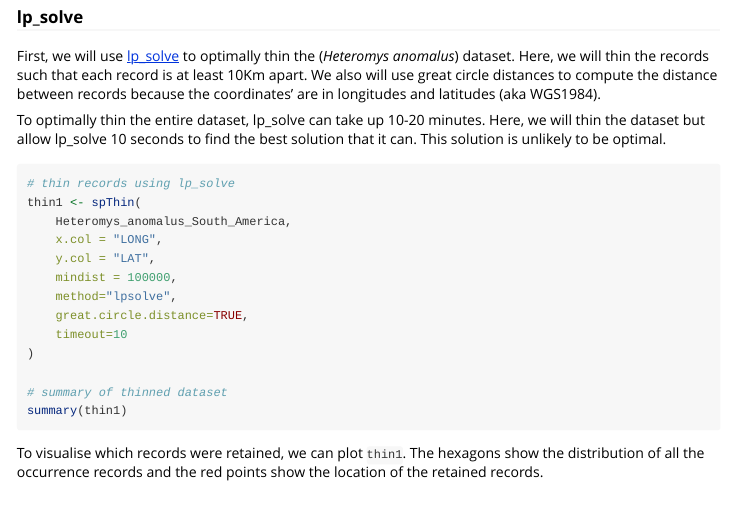
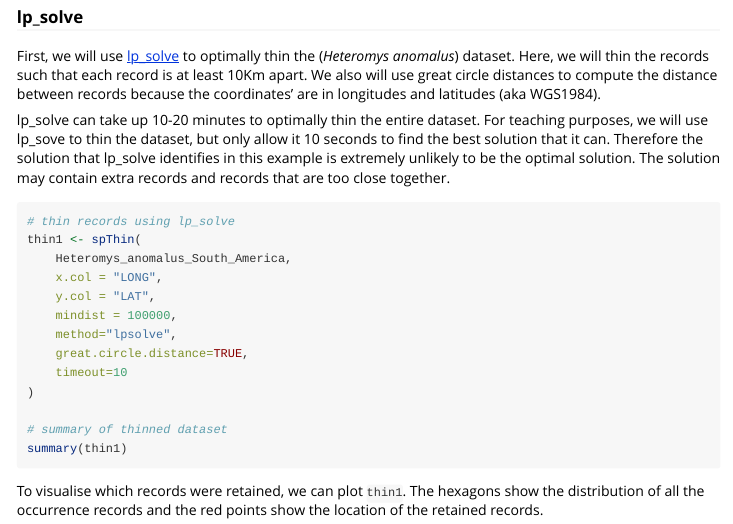
Before and after one commit to mlammens/spThin, an R Markdown document (vignettes/spThin.Rmd): the page in a window 1100 px wide, from 1220 px down. Rendered offline with R 4.5, knitr and Pandoc, with nearby package versions.

Commit message:
clarification to lp_solve in vignette

````diff
--- a/vignettes/spThin.Rmd
+++ b/vignettes/spThin.Rmd
@@ -57,7 +57,7 @@ Thinning data is an optimisation problem. The objective is to identify the maxim
 
 First, we will use [lp_solve](http://lpsolve.sourceforge.net/) to optimally thin the (*Heteromys anomalus*) dataset. Here, we will thin the records such that each record is at least 10Km apart. We also will use great circle distances to compute the distance between records because the coordinates' are in longitudes and latitudes (aka WGS1984).
 
-To optimally thin the entire dataset, lp_solve can take up 10-20 minutes. Here, we will thin the dataset but allow lp_solve 10 seconds to find the best solution that it can. This solution is unlikely to be optimal.
+lp_solve can take up 10-20 minutes to optimally thin the entire dataset. For teaching purposes, we will use lp_sove to thin the dataset, but only allow it 10 seconds to find the best solution that it can. Therefore the solution that lp_solve identifies in this example  is extremely unlikely to be the optimal solution. The solution may contain extra records and records that are too close together.
 
 ```{r eval=FALSE}
 # thin records using lp_solve
````
